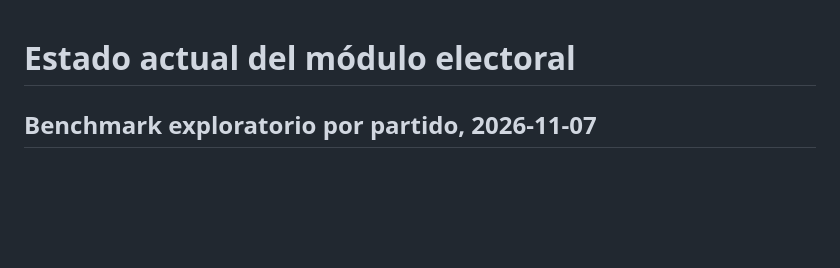
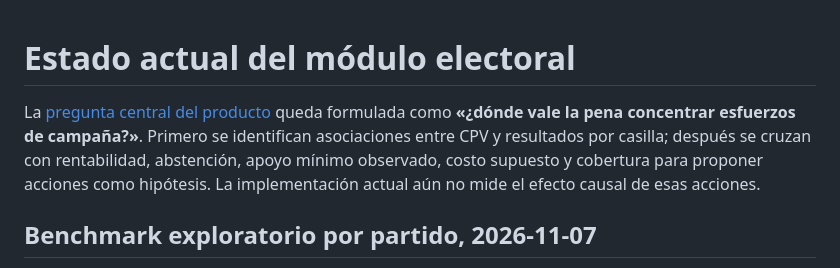
Before and after one commit to cartografunk/cartografunk_web, a Markdown page: docs/electoral/ESTADO_ACTUAL.md, the part around the change. Rendered like a GitHub page; blank space fills up the shorter version.

Commit message:
Definir pregunta estratégica de esfuerzo de campaña

```diff
--- a/docs/electoral/ESTADO_ACTUAL.md
+++ b/docs/electoral/ESTADO_ACTUAL.md
@@ -1,4 +1,6 @@
 # Estado actual del módulo electoral
+
+La [pregunta central del producto](PREGUNTAS_ESTRATEGICAS.md) queda formulada como **«¿dónde vale la pena concentrar esfuerzos de campaña?»**. Primero se identifican asociaciones entre CPV y resultados por casilla; después se cruzan con rentabilidad, abstención, apoyo mínimo observado, costo supuesto y cobertura para proponer acciones como hipótesis. La implementación actual aún no mide el efecto causal de esas acciones.
 
 ## Benchmark exploratorio por partido, 2026-11-07
 
```
Also changed, not shown: docs/electoral/PENDIENTES.md (+2 -0 lines), docs/electoral/PREGUNTAS_ESTRATEGICAS.md (added, +25 -0 lines).
